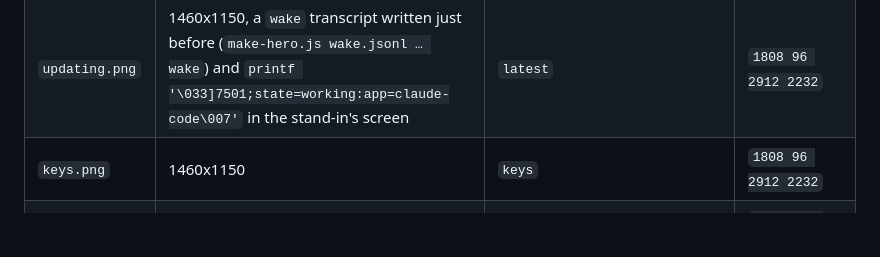
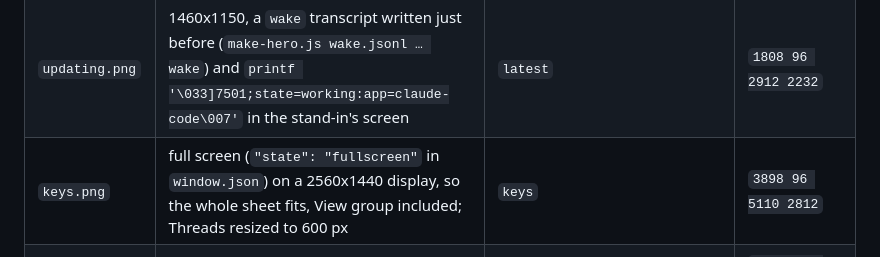
Before and after one commit to ryanrozich/herdr-agent-threads, a Markdown page: docs/develop.md, the part around the change. Drawn GitHub-style; blank space fills up the shorter version.

```diff
--- a/docs/develop.md
+++ b/docs/develop.md
@@ -129,7 +129,7 @@ Start each shot from a fresh launch with the window size set in `window.json`, w
 | `quote.png` | 1460x1150, `"debug": true`, `render.py` running | `search:#6`, `open`, `open`, `debugQuote` | `552 1418 2912 2232` |
 | `pinned.png` | 1760x1150, a `days` transcript started two days before the shot (`make-hero.js pdays.jsonl … <two days ago>T15:05:00Z days`), so the pins span Yesterday and Today and show oldest first (#3, #5, #7) | `search:#3`, `open`, `pin`, `search:#7`, `open`, `pin`, `search:#5`, `open`, `pin` | `1704 96 3512 2232` |
 | `updating.png` | 1460x1150, a `wake` transcript written just before (`make-hero.js wake.jsonl … wake`) and `printf '\033]7501;state=working:app=claude-code\007'` in the stand-in's screen | `latest` | `1808 96 2912 2232` |
-| `keys.png` | 1460x1150 | `keys` | `1808 96 2912 2232` |
+| `keys.png` | full screen (`"state": "fullscreen"` in `window.json`) on a 2560x1440 display, so the whole sheet fits, View group included; Threads resized to 600 px | `keys` | `3898 96 5110 2812` |
 | `work.png` | 1460x1150, `"debug": true`, a transcript made with the cwd `/home/dev/acme-web` (`make-hero.js herodev.jsonl /home/dev/acme-web …`), because level 3 shows each call's whole file path | `search:#7`, `escape`, `deeper`, `deeper`, `debugClick:100:cl:0:7:0:4`, so turn 7's line and its run open and the test command's output shows | `1808 242 2912 2232`, below the header, which shows timings in debug |
 | `outline.png` | 1460x1150, a `many` transcript started three days before the shot (`make-hero.js outline.jsonl … <three days ago>T15:05:00Z days many`), 21 turns over four days | `outline`, `search:#12`, `open` (in a `#N` search `open` leaves the field and keeps the turn selected) | `1808 96 2912 2232` |
 | `width.png` | 1760x1150, Threads resized to 960 px | `open` | `1578 96 3512 2232` |
```
Also changed, not shown: docs/usage.md (+1 -1 lines), docs/screenshots/keys.png, 1 other file.
